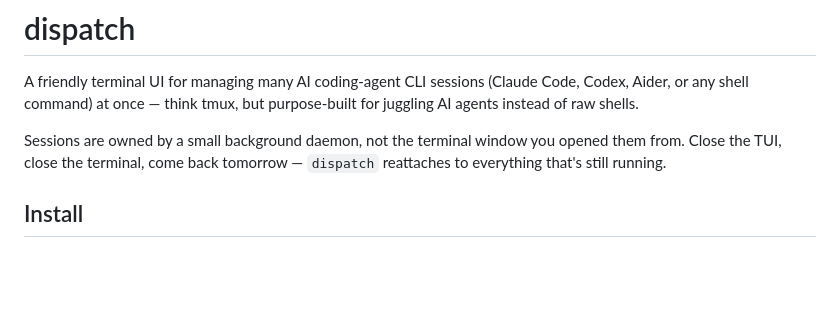
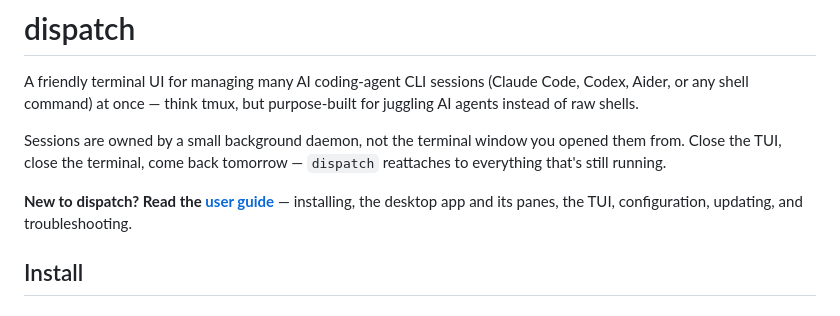
Before and after one commit to TuanPhanDuy/dispatch, a Markdown page: README.md, the part around the change. GitHub-like rendering; blank space fills up the shorter version.

Commit message:
Add a user guide for the desktop app and TUI
Co-Authored-By: Claude Opus 5.5 <noreply@anthropic.com>

```diff
--- a/README.md
+++ b/README.md
@@ -3,6 +3,8 @@
 A friendly terminal UI for managing many AI coding-agent CLI sessions (Claude Code, Codex, Aider, or any shell command) at once — think tmux, but purpose-built for juggling AI agents instead of raw shells.
 
 Sessions are owned by a small background daemon, not the terminal window you opened them from. Close the TUI, close the terminal, come back tomorrow — `dispatch` reattaches to everything that's still running.
+
+**New to dispatch? Read the [user guide](docs/USER_GUIDE.md)** — installing, the desktop app and its panes, the TUI, configuration, updating, and troubleshooting.
 
 ## Install
 
```
Also changed, not shown: docs/USER_GUIDE.md (added, +238 -0 lines).
